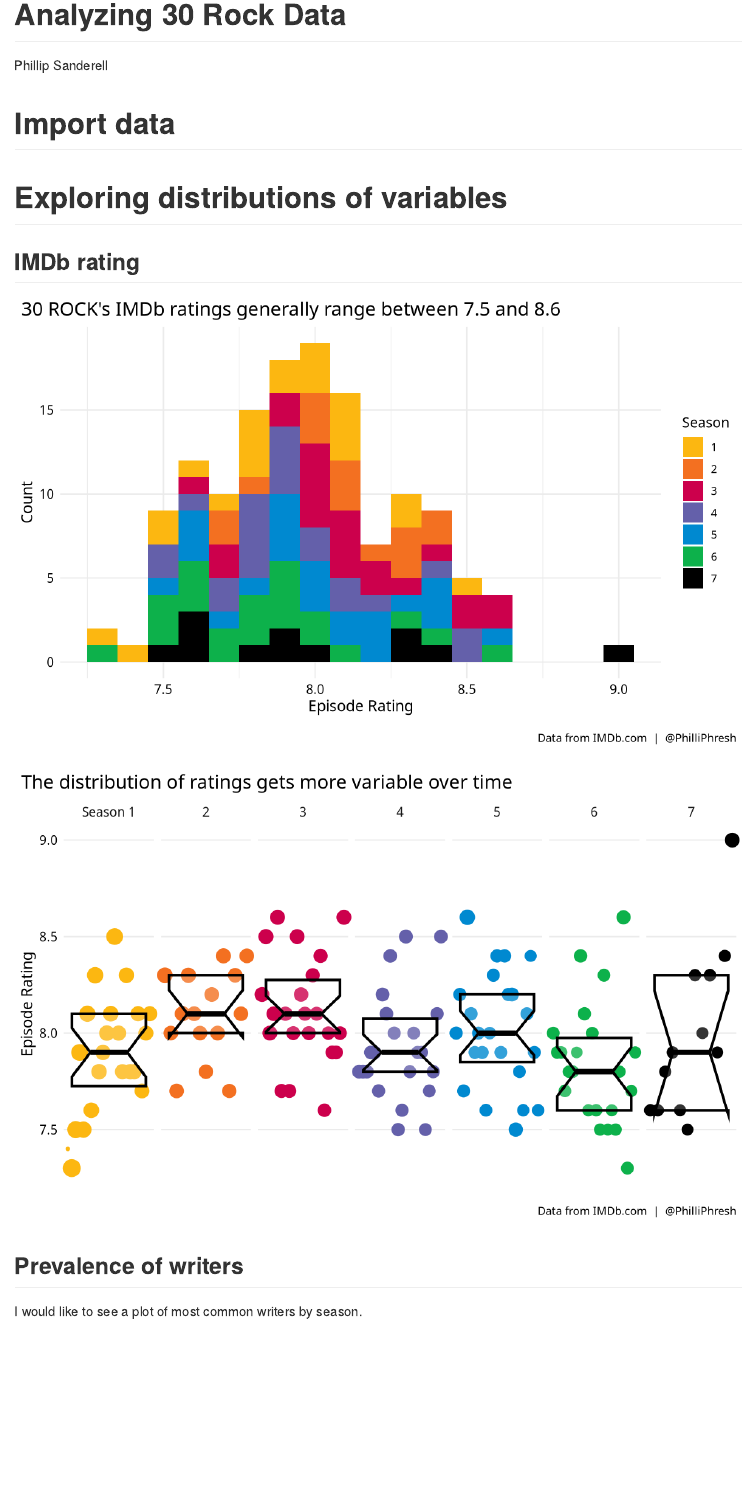
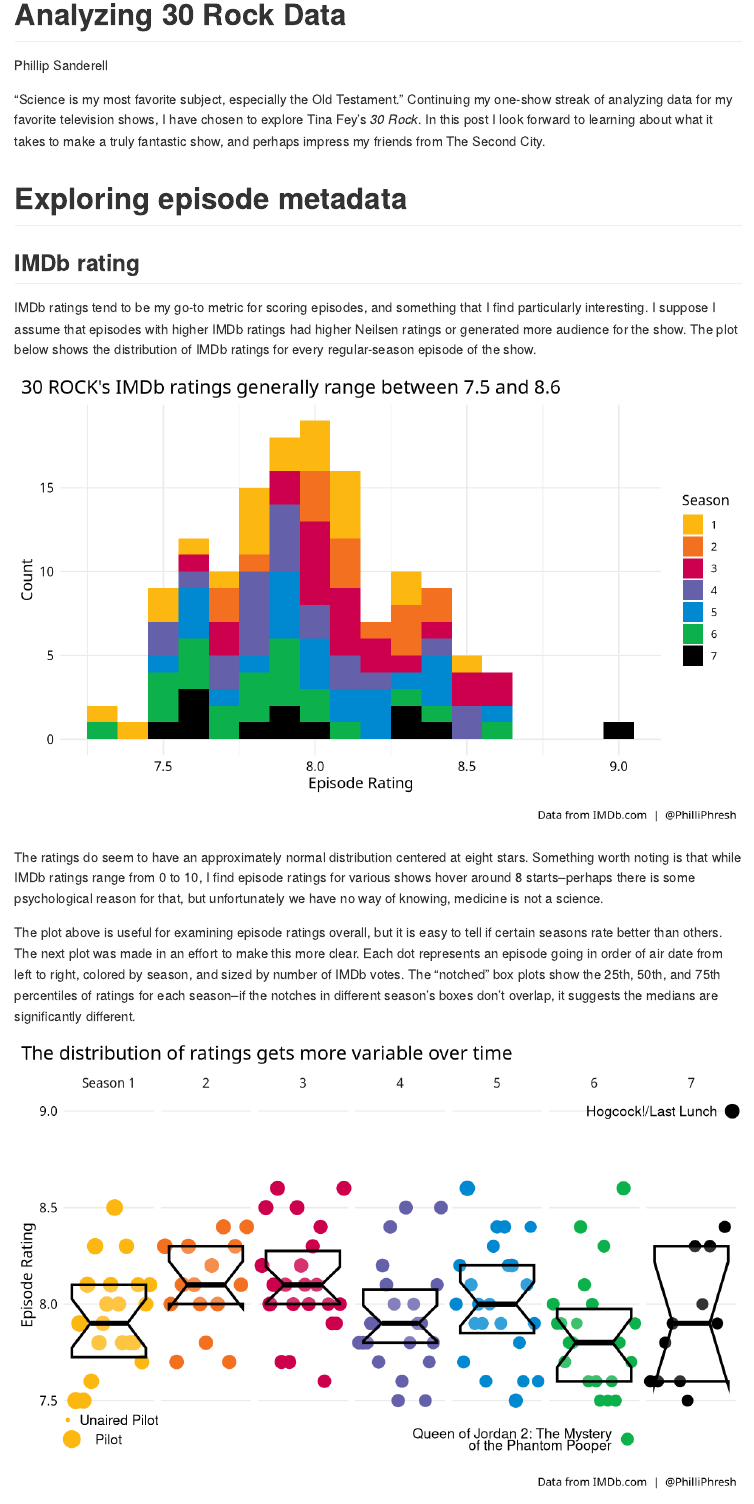
Before and after one commit to philliphresh/30-rock-2021, an R Markdown document (README.Rmd): the page in a window 1100 px wide, from its top. Rendered offline with R 4.5, knitr and Pandoc, with nearby package versions.

Commit message:
Annotating plots and adding narrative descriptions.

````diff
--- a/README.Rmd
+++ b/README.Rmd
@@ -3,6 +3,8 @@
 author: "Phillip Sanderell"
 output: github_document
 ---
+
+"Science is my most favorite subject, especially the Old Testament." Continuing my one-show streak of analyzing data for my favorite television shows, I have chosen to explore Tina Fey's *30 Rock*. In this post I look forward to learning about what it takes to make a truly fantastic show, and perhaps impress my friends from The Second City.
 
 ```{r setup, include=FALSE}
 knitr::opts_chunk$set(echo = TRUE)
@@ -21,15 +23,15 @@
 theme_set(light_theme)
 ```
 
-# Import data
-
 ```{r include=FALSE}
 rock <- read_csv("https://raw.githubusercontent.com/philliphresh/30-rock-2021/main/rock.csv")
 ```
 
-# Exploring distributions of variables
+# Exploring episode metadata
 
 ## IMDb rating
+
+IMDb ratings tend to be my go-to metric for scoring episodes, and something that I find particularly interesting. I suppose I assume that episodes with higher IMDb ratings had higher Neilsen ratings or generated more audience for the show. The plot below shows the distribution of IMDb ratings for every regular-season episode of the show.
 
 ```{r, echo=FALSE, warning=FALSE, message=FALSE, fig.width=8, dpi=600}
 nbc_pallete <- c(`1` = "#FCB711",
@@ -54,11 +56,25 @@
        caption = "\nData from IMDb.com  |  @PhilliPhresh")
 ```
 
+The ratings do seem to have an approximately normal distribution centered at eight stars. Something worth noting is that while IMDb ratings range from 0 to 10, I find episode ratings for various shows hover around 8 starts--perhaps there is some psychological reason for that, but unfortunately we have no way of knowing, medicine is not a science.
+
+The plot above is useful for examining episode ratings overall, but it is easy to tell if certain seasons rate better than others. The next plot was made in an effort to make this more clear. Each dot represents an episode going in order of air date from left to right, colored by season, and sized by number of IMDb votes. The "notched" box plots show the 25th, 50th, and 75th percentiles of ratings for each season--if the notches in different season's boxes don't overlap, it suggests the medians are significantly different.
+
 ```{r, echo=FALSE, warning=FALSE, message=FALSE, fig.width=8, dpi=600}
 season_labels <- c("Season 1", "2", "3", "4", "5", "6", "7")
 names(season_labels) <- 1:7
 
+ann_1 <- tibble(season = 1, ep_no = 7, rating = 7.3, hjust = 0,
+                label = "Pilot")
+ann_2 <- tibble(season = 1, ep_no = 3, rating = 7.4, hjust = 0,
+                label = "Unaired Pilot")
+ann_3 <- tibble(season = 6, ep_no = 16, rating = 7.3, hjust = 1,
+                label = "Queen of Jordan 2: The Mystery\nof the Phantom Pooper")
+ann_4 <- tibble(season = 7, ep_no = 10, rating = 9.0, hjust = 1,
+                label = "Hogcock!/Last Lunch")
+
 rock %>%
+  # arrange(-rating)
   mutate(season = fct_reorder(as.character(season), air_date)) %>%
 
   ggplot(aes(ep_no, rating)) +
@@ -69,6 +85,10 @@
   facet_grid(cols = vars(season),
              scales = "free_x",
              labeller = labeller(season = season_labels)) +
+  geom_text(aes(label = label, hjust = hjust), data = ann_1) +
+  geom_text(aes(label = label, hjust = hjust), data = ann_2) +
+  geom_text(aes(label = label, hjust = hjust), data = ann_3, lineheight = .7) +
+  geom_text(aes(label = label, hjust = hjust), data = ann_4) +
   scale_color_manual(values = nbc_pallete) +
   scale_fill_manual(values = nbc_pallete) +
   guides(size = "none", color = "none", fill = "none") +
````
Also changed, not shown: README.md, README_files/figure-gfm/unnamed-chunk-3-1.png.
